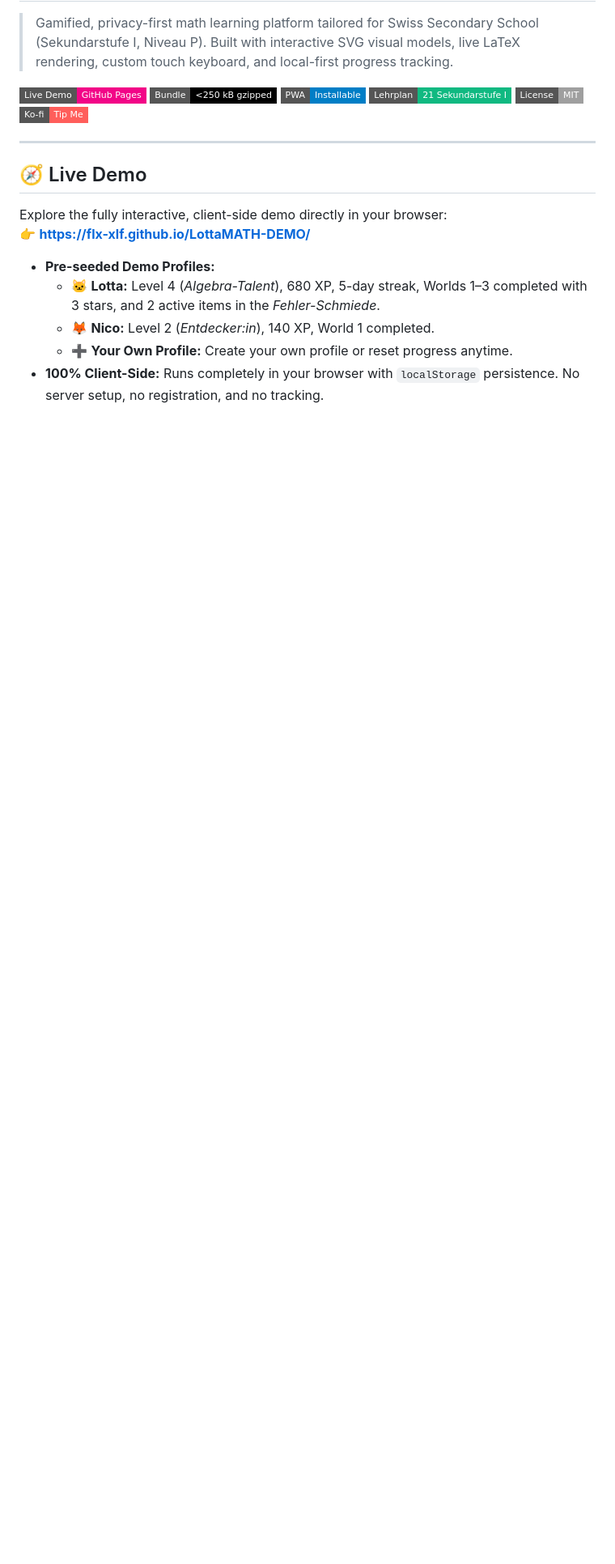
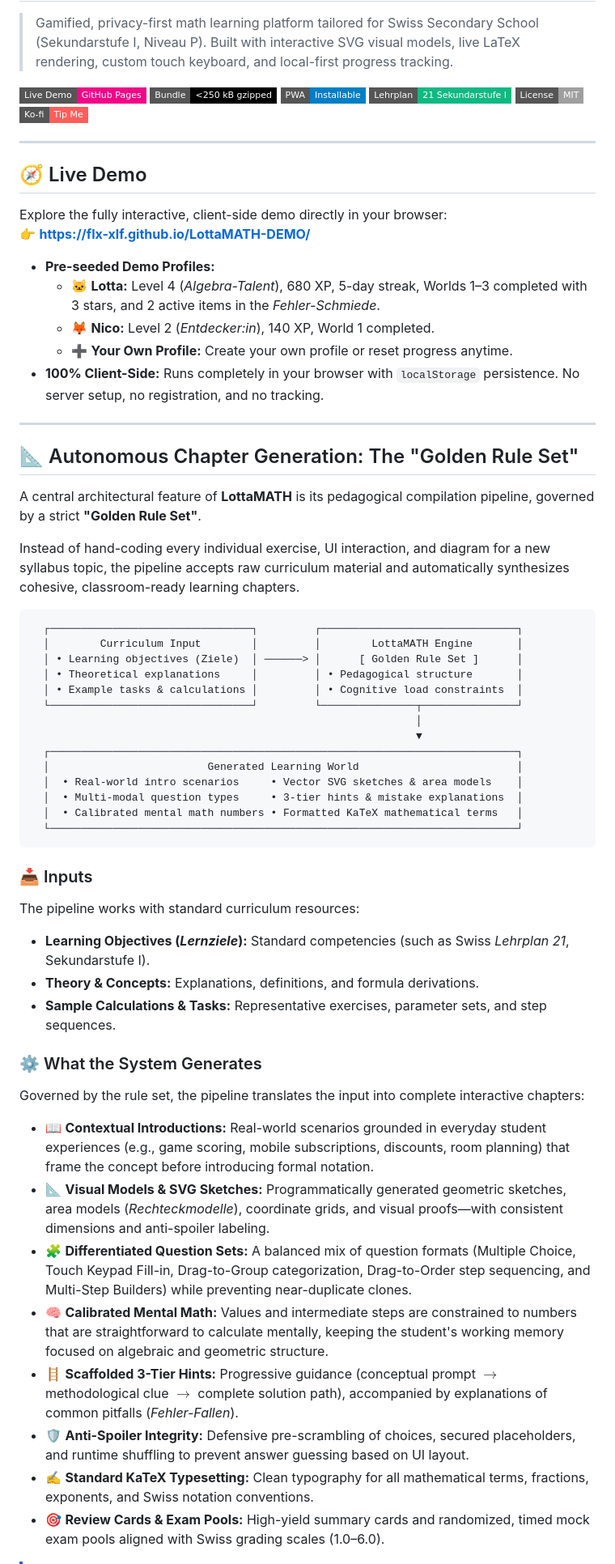
Before and after one commit to Flx-xlF/LottaMATH-DEMO, a Markdown page: README.md, the part around one of its changes. Shown at 81% size. Rendered like a GitHub page; badges without logos; blank space fills up the shorter version.

Commit message:
docs: add section on autonomous chapter generation engine

````diff
--- a/README.md
+++ b/README.md
@@ -21,3 +21,47 @@ Explore the fully interactive, client-side demo directly in your browser:
   * 🦊 **Nico:** Level 2 (*Entdecker:in*), 140 XP, World 1 completed.
   * ➕ **Your Own Profile:** Create your own profile or reset progress anytime.
 * **100% Client-Side:** Runs completely in your browser with `localStorage` persistence. No server setup, no registration, and no tracking.
+
+---
+
+## 📐 Autonomous Chapter Generation: The "Golden Rule Set"
+
+A central architectural feature of **LottaMATH** is its pedagogical compilation pipeline, governed by a strict **"Golden Rule Set"**.
+
+Instead of hand-coding every individual exercise, UI interaction, and diagram for a new syllabus topic, the pipeline accepts raw curriculum material and automatically synthesizes cohesive, classroom-ready learning chapters.
+
+```
+  ┌────────────────────────────────┐         ┌───────────────────────────────┐
+  │        Curriculum Input        │         │        LottaMATH Engine       │
+  │ • Learning objectives (Ziele)  │ ──────> │      [ Golden Rule Set ]      │
+  │ • Theoretical explanations     │         │ • Pedagogical structure       │
+  │ • Example tasks & calculations │         │ • Cognitive load constraints  │
+  └────────────────────────────────┘         └───────────────┬───────────────┘
+                                                             │
+                                                             ▼
+  ┌──────────────────────────────────────────────────────────────────────────┐
+  │                         Generated Learning World                         │
+  │  • Real-world intro scenarios     • Vector SVG sketches & area models    │
+  │  • Multi-modal question types     • 3-tier hints & mistake explanations  │
+  │  • Calibrated mental math numbers • Formatted KaTeX mathematical terms   │
+  └──────────────────────────────────────────────────────────────────────────┘
+```
+
+### 📥 Inputs
+The pipeline works with standard curriculum resources:
+* **Learning Objectives (*Lernziele*):** Standard competencies (such as Swiss *Lehrplan 21*, Sekundarstufe I).
+* **Theory & Concepts:** Explanations, definitions, and formula derivations.
+* **Sample Calculations & Tasks:** Representative exercises, parameter sets, and step sequences.
+
+### ⚙️ What the System Generates
+Governed by the rule set, the pipeline translates the input into complete interactive chapters:
+
+* 📖 **Contextual Introductions:** Real-world scenarios grounded in everyday student experiences (e.g., game scoring, mobile subscriptions, discounts, room planning) that frame the concept before introducing formal notation.
+* 📐 **Visual Models & SVG Sketches:** Programmatically generated geometric sketches, area models (*Rechteckmodelle*), coordinate grids, and visual proofs—with consistent dimensions and anti-spoiler labeling.
+* 🧩 **Differentiated Question Sets:** A balanced mix of question formats (Multiple Choice, Touch Keypad Fill-in, Drag-to-Group categorization, Drag-to-Order step sequencing, and Multi-Step Builders) while preventing near-duplicate clones.
+* 🧠 **Calibrated Mental Math:** Values and intermediate steps are constrained to numbers that are straightforward to calculate mentally, keeping the student's working memory focused on algebraic and geometric structure.
+* 🪜 **Scaffolded 3-Tier Hints:** Progressive guidance (conceptual prompt $\rightarrow$ methodological clue $\rightarrow$ complete solution path), accompanied by explanations of common pitfalls (*Fehler-Fallen*).
+* 🛡️ **Anti-Spoiler Integrity:** Defensive pre-scrambling of choices, secured placeholders, and runtime shuffling to prevent answer guessing based on UI layout.
+* ✍️ **Standard KaTeX Typesetting:** Clean typography for all mathematical terms, fractions, exponents, and Swiss notation conventions.
+* 🎯 **Review Cards & Exam Pools:** High-yield summary cards and randomized, timed mock exam pools aligned with Swiss grading scales (1.0–6.0).
+
````
Also changed, not shown: other parts of README.md (+2 -0 lines).
